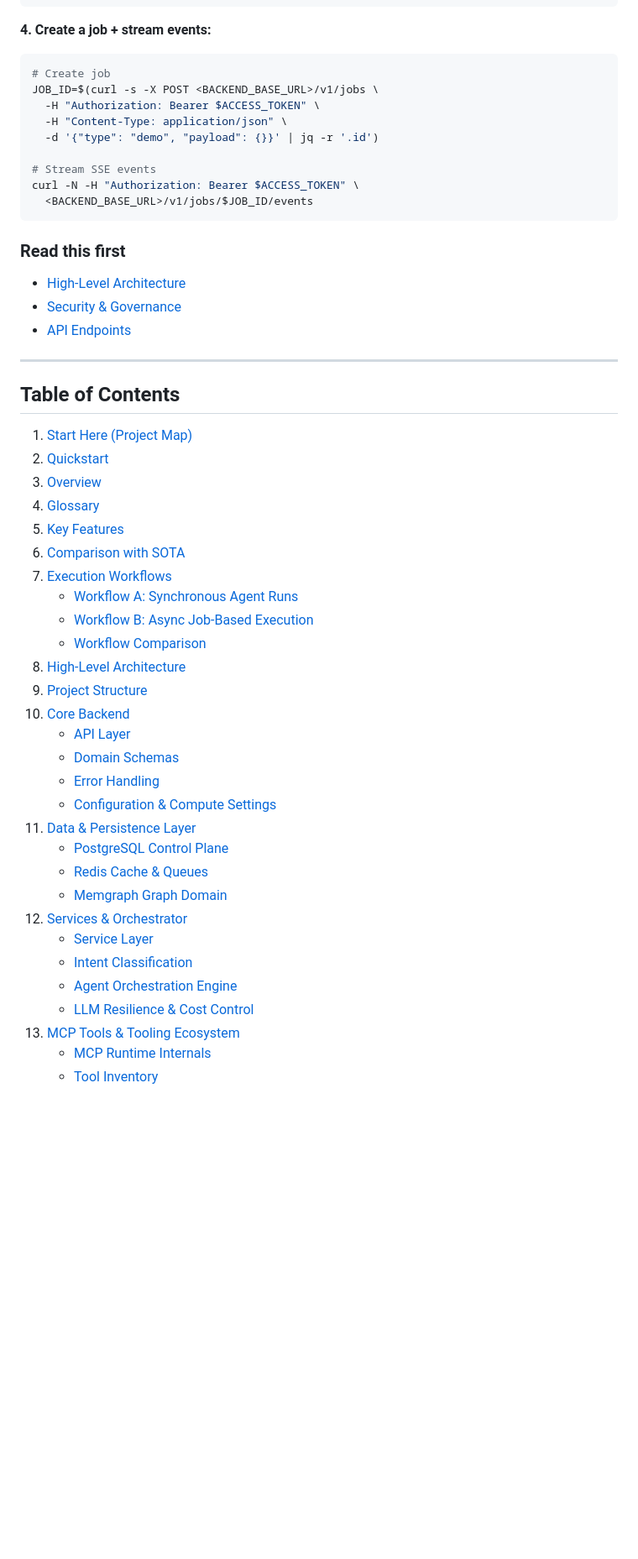
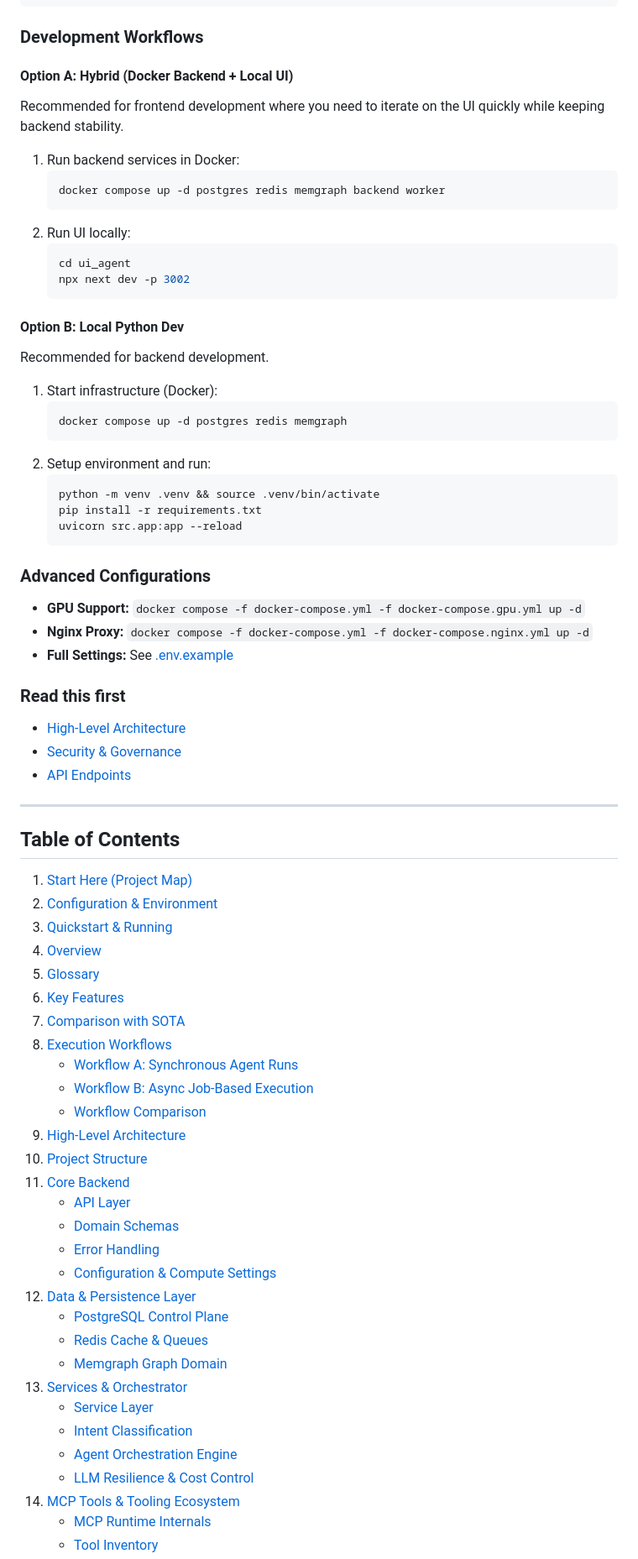
Before and after one commit to armanfeili/sapienza-msc-thesis-cineca-agentic-platform, a Markdown page: README.md, the part around one of its changes. Shown at 84% size. Drawn GitHub-style; blank space fills up the shorter version.

````diff
--- a/README.md
+++ b/README.md
@@ -106,21 +106,41 @@ curl -s -H "Authorization: Bearer $ACCESS_TOKEN" \
   <BACKEND_BASE_URL>/v1/agent-runs/$RUN_ID | jq '.status'
 ```
 
-**4. Create a job + stream events:**
-```bash
-# Create job
-JOB_ID=$(curl -s -X POST <BACKEND_BASE_URL>/v1/jobs \
-  -H "Authorization: Bearer $ACCESS_TOKEN" \
-  -H "Content-Type: application/json" \
-  -d '{"type": "demo", "payload": {}}' | jq -r '.id')
-
-# Stream SSE events
-curl -N -H "Authorization: Bearer $ACCESS_TOKEN" \
-  <BACKEND_BASE_URL>/v1/jobs/$JOB_ID/events
-```
+### Development Workflows
+
+#### Option A: Hybrid (Docker Backend + Local UI)
+Recommended for frontend development where you need to iterate on the UI quickly while keeping backend stability.
+
+1.  Run backend services in Docker:
+    ```bash
+    docker compose up -d postgres redis memgraph backend worker
+    ```
+2.  Run UI locally:
+    ```bash
+    cd ui_agent
+    npx next dev -p 3002
+    ```
+
+#### Option B: Local Python Dev
+Recommended for backend development.
+
+1.  Start infrastructure (Docker):
+    ```bash
+    docker compose up -d postgres redis memgraph
+    ```
+2.  Setup environment and run:
+    ```bash
+    python -m venv .venv && source .venv/bin/activate
+    pip install -r requirements.txt
+    uvicorn src.app:app --reload
+    ```
+
+### Advanced Configurations
+- **GPU Support:** `docker compose -f docker-compose.yml -f docker-compose.gpu.yml up -d`
+- **Nginx Proxy:** `docker compose -f docker-compose.yml -f docker-compose.nginx.yml up -d`
+- **Full Settings:** See [.env.example](.env.example)
 
 ### Read this first
-
 - [High-Level Architecture](#high-level-architecture)
 - [Security & Governance](#security--governance)
 - [API Endpoints](#api-endpoints)
@@ -130,31 +150,32 @@ curl -N -H "Authorization: Bearer $ACCESS_TOKEN" \
 ## Table of Contents
 
 1. [Start Here (Project Map)](#start-here-project-map)
-2. [Quickstart](#quickstart)
-3. [Overview](#overview)
-4. [Glossary](#glossary)
-5. [Key Features](#key-features)
-6. [Comparison with SOTA](#comparison-with-sota)
-7. [Execution Workflows](#execution-workflows)
+2. [Configuration & Environment](#configuration--environment)
+3. [Quickstart & Running](#quickstart--running)
+4. [Overview](#overview)
+5. [Glossary](#glossary)
+6. [Key Features](#key-features)
+7. [Comparison with SOTA](#comparison-with-sota)
+8. [Execution Workflows](#execution-workflows)
    - [Workflow A: Synchronous Agent Runs](#workflow-a-synchronous-agent-runs)
    - [Workflow B: Async Job-Based Execution](#workflow-b-async-job-based-execution)
    - [Workflow Comparison](#workflow-comparison)
-8. [High-Level Architecture](#high-level-architecture)
-9. [Project Structure](#project-structure)
-10. [Core Backend](#core-backend)
+9. [High-Level Architecture](#high-level-architecture)
+10. [Project Structure](#project-structure)
+11. [Core Backend](#core-backend)
     - [API Layer](#api-layer)
     - [Domain Schemas](#domain-schemas)
     - [Error Handling](#error-handling)
     - [Configuration & Compute Settings](#configuration--compute-settings)
-11. [Data & Persistence Layer](#data--persistence-layer)
+12. [Data & Persistence Layer](#data--persistence-layer)
     - [PostgreSQL Control Plane](#postgresql-control-plane)
     - [Redis Cache & Queues](#redis-cache--queues)
     - [Memgraph Graph Domain](#memgraph-graph-domain)
-12. [Services & Orchestrator](#services--orchestrator)
+13. [Services & Orchestrator](#services--orchestrator)
     - [Service Layer](#service-layer)
     - [Intent Classification](#intent-classification)
     - [Agent Orchestration Engine](#agent-orchestration-engine)
     - [LLM Resilience & Cost Control](#llm-resilience--cost-control)
-13. [MCP Tools & Tooling Ecosystem](#mcp-tools--tooling-ecosystem)
+14. [MCP Tools & Tooling Ecosystem](#mcp-tools--tooling-ecosystem)
     - [MCP Runtime Internals](#mcp-runtime-internals)
     - [Tool Inventory](#tool-inventory)
````
Also changed, not shown: other parts of README.md (+60 -209 lines).
